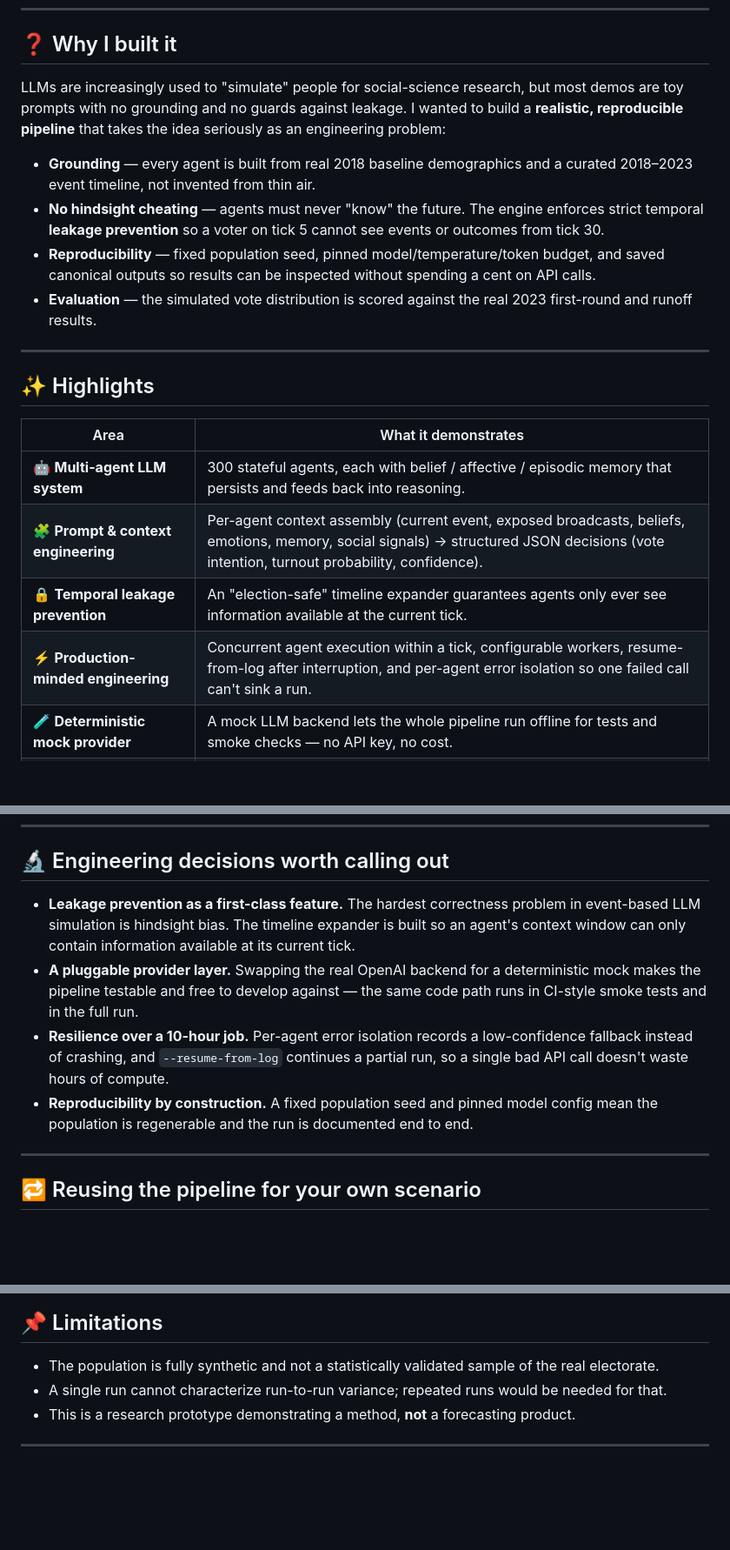
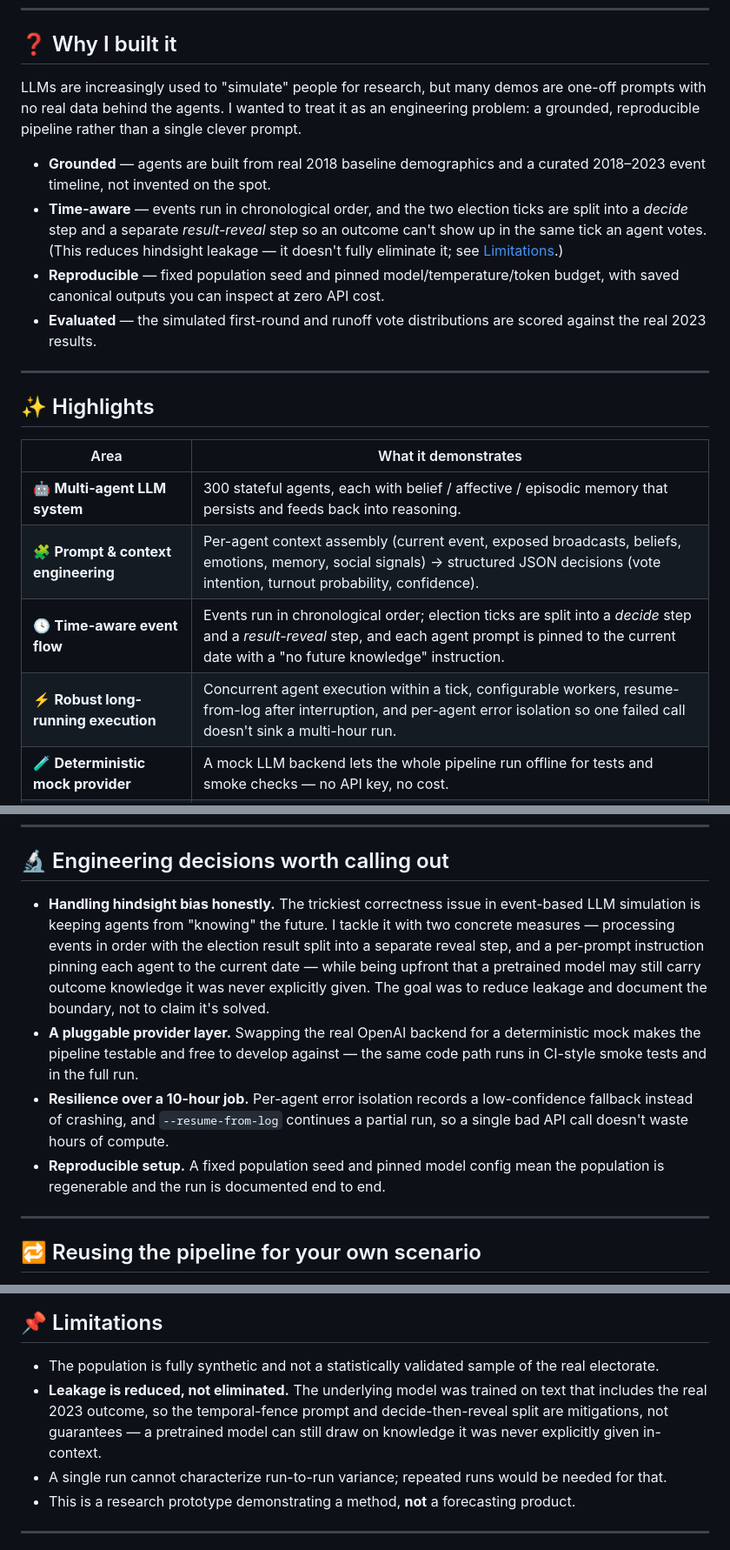
Before and after one commit to abdklnccc/Syntetic-Turkey---A-Generative-Based-Agent-Modeling-Framework, a Markdown page: README.md, 3 parts joined by grey strips. Shown at 87% size. Drawn GitHub-style; blank space fills up the shorter version.

Commit message:
Tone down README claims to match what the code actually does
- Reframe "leakage prevention" as two concrete mitigations (decide-then-
  reveal election ticks + per-prompt temporal fence), not a guarantee
- Add Limitations note that a pretrained model may still know the outcome
- Soften "production-minded" / "by construction" overstatements

```diff
--- a/README.md
+++ b/README.md
@@ -24,12 +24,12 @@ Each synthetic voter is an LLM-driven agent with demographics, a worldview, an e
 
 ## ❓ Why I built it
 
-LLMs are increasingly used to "simulate" people for social-science research, but most demos are toy prompts with no grounding and no guards against leakage. I wanted to build a **realistic, reproducible pipeline** that takes the idea seriously as an engineering problem:
+LLMs are increasingly used to "simulate" people for research, but many demos are one-off prompts with no real data behind the agents. I wanted to treat it as an engineering problem: a grounded, reproducible pipeline rather than a single clever prompt.
 
-- **Grounding** — every agent is built from real 2018 baseline demographics and a curated 2018–2023 event timeline, not invented from thin air.
-- **No hindsight cheating** — agents must never "know" the future. The engine enforces strict temporal **leakage prevention** so a voter on tick 5 cannot see events or outcomes from tick 30.
-- **Reproducibility** — fixed population seed, pinned model/temperature/token budget, and saved canonical outputs so results can be inspected without spending a cent on API calls.
-- **Evaluation** — the simulated vote distribution is scored against the real 2023 first-round and runoff results.
+- **Grounded** — agents are built from real 2018 baseline demographics and a curated 2018–2023 event timeline, not invented on the spot.
+- **Time-aware** — events run in chronological order, and the two election ticks are split into a *decide* step and a separate *result-reveal* step so an outcome can't show up in the same tick an agent votes. (This reduces hindsight leakage — it doesn't fully eliminate it; see [Limitations](#-limitations).)
+- **Reproducible** — fixed population seed and pinned model/temperature/token budget, with saved canonical outputs you can inspect at zero API cost.
+- **Evaluated** — the simulated first-round and runoff vote distributions are scored against the real 2023 results.
 
 ---
 
@@ -39,8 +39,8 @@ LLMs are increasingly used to "simulate" people for social-science research, but
 |------|----------------------|
 | 🤖 **Multi-agent LLM system** | 300 stateful agents, each with belief / affective / episodic memory that persists and feeds back into reasoning. |
 | 🧩 **Prompt & context engineering** | Per-agent context assembly (current event, exposed broadcasts, beliefs, emotions, memory, social signals) → structured JSON decisions (vote intention, turnout probability, confidence). |
-| 🔒 **Temporal leakage prevention** | An "election-safe" timeline expander guarantees agents only ever see information available at the current tick. |
-| ⚡ **Production-minded engineering** | Concurrent agent execution within a tick, configurable workers, resume-from-log after interruption, and per-agent error isolation so one failed call can't sink a run. |
+| 🕓 **Time-aware event flow** | Events run in chronological order; election ticks are split into a *decide* step and a *result-reveal* step, and each agent prompt is pinned to the current date with a "no future knowledge" instruction. |
+| ⚡ **Robust long-running execution** | Concurrent agent execution within a tick, configurable workers, resume-from-log after interruption, and per-agent error isolation so one failed call doesn't sink a multi-hour run. |
 | 🧪 **Deterministic mock provider** | A mock LLM backend lets the whole pipeline run offline for tests and smoke checks — no API key, no cost. |
 | 📊 **Evaluation pipeline** | Exports a panel dataset and aggregate tables, then scores the simulation against real 2023 results. |
 | 🔁 **Reproducibility** | Seeded population, pinned model config, and committed baseline outputs. |
@@ -172,10 +172,10 @@ scripts/                   Synthetic voter-soul generation utility
 
 ## 🔬 Engineering decisions worth calling out
 
-- **Leakage prevention as a first-class feature.** The hardest correctness problem in event-based LLM simulation is hindsight bias. The timeline expander is built so an agent's context window can only contain information available at its current tick.
+- **Handling hindsight bias honestly.** The trickiest correctness issue in event-based LLM simulation is keeping agents from "knowing" the future. I tackle it with two concrete measures — processing events in order with the election result split into a separate reveal step, and a per-prompt instruction pinning each agent to the current date — while being upfront that a pretrained model may still carry outcome knowledge it was never explicitly given. The goal was to reduce leakage and document the boundary, not to claim it's solved.
 - **A pluggable provider layer.** Swapping the real OpenAI backend for a deterministic mock makes the pipeline testable and free to develop against — the same code path runs in CI-style smoke tests and in the full run.
 - **Resilience over a 10-hour job.** Per-agent error isolation records a low-confidence fallback instead of crashing, and `--resume-from-log` continues a partial run, so a single bad API call doesn't waste hours of compute.
-- **Reproducibility by construction.** A fixed population seed and pinned model config mean the population is regenerable and the run is documented end to end.
+- **Reproducible setup.** A fixed population seed and pinned model config mean the population is regenerable and the run is documented end to end.
 
 ---
 
@@ -196,6 +196,7 @@ See `REPRODUCIBILITY.md` for a short verification checklist.
 ## 📌 Limitations
 
 - The population is fully synthetic and not a statistically validated sample of the real electorate.
+- **Leakage is reduced, not eliminated.** The underlying model was trained on text that includes the real 2023 outcome, so the temporal-fence prompt and decide-then-reveal split are mitigations, not guarantees — a pretrained model can still draw on knowledge it was never explicitly given in-context.
 - A single run cannot characterize run-to-run variance; repeated runs would be needed for that.
 - This is a research prototype demonstrating a method, **not** a forecasting product.
 
```
